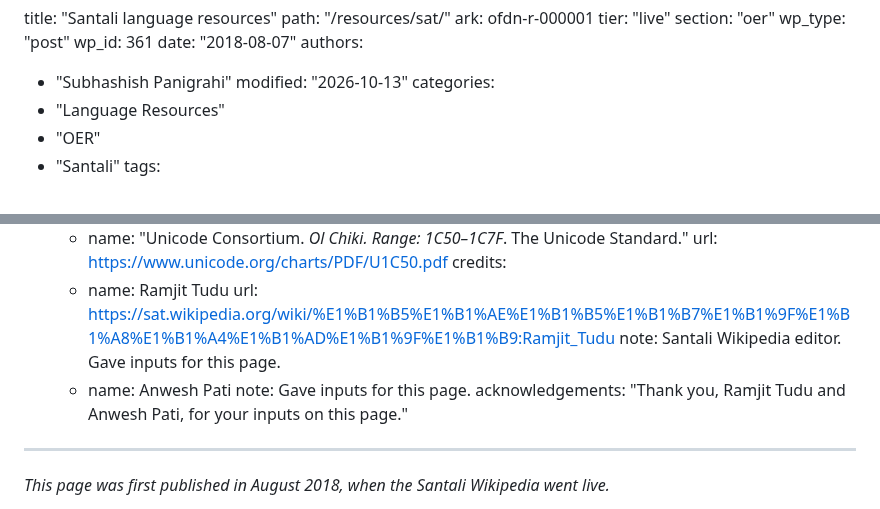
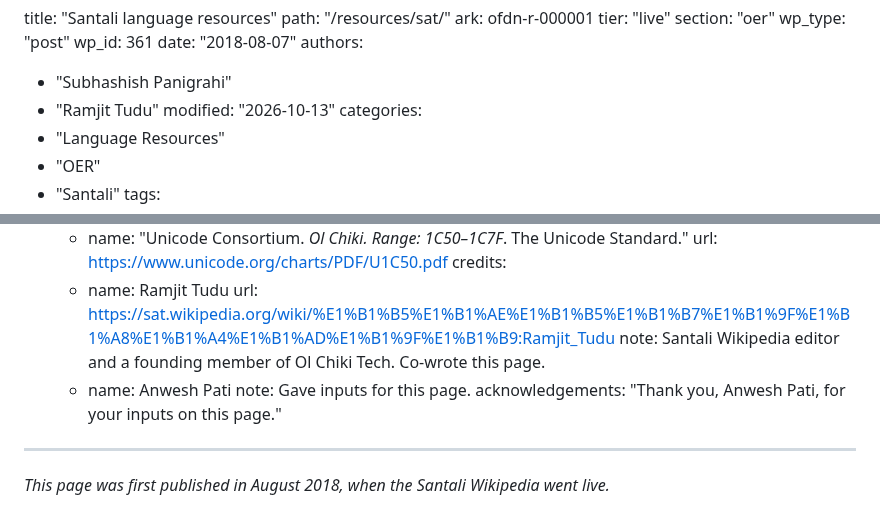
Before and after one commit to ofdn/theofdn.org, a Markdown page: content/oer/sat.md, 2 parts joined by grey strips. GitHub-like rendering.

Commit message:
ramjit tudu co-author of santali page

```diff
--- a/content/oer/sat.md
+++ b/content/oer/sat.md
@@ -9,6 +9,7 @@ wp_id: 361
 date: "2018-08-07"
 authors:
   - "Subhashish Panigrahi"
+  - "Ramjit Tudu"
 modified: "2026-10-13"
 categories:
   - "Language Resources"
@@ -171,10 +172,10 @@ resources:
   credits:
     - name: Ramjit Tudu
       url: https://sat.wikipedia.org/wiki/%E1%B1%B5%E1%B1%AE%E1%B1%B5%E1%B1%B7%E1%B1%9F%E1%B1%A8%E1%B1%A4%E1%B1%AD%E1%B1%9F%E1%B1%B9:Ramjit_Tudu
-      note: Santali Wikipedia editor. Gave inputs for this page.
+      note: Santali Wikipedia editor and a founding member of Ol Chiki Tech. Co-wrote this page.
     - name: Anwesh Pati
       note: Gave inputs for this page.
-acknowledgements: "Thank you, Ramjit Tudu and Anwesh Pati, for your inputs on this page."
+acknowledgements: "Thank you, Anwesh Pati, for your inputs on this page."
 ---
 
 *This page was first published in August 2018, when the Santali Wikipedia went live.*
```
